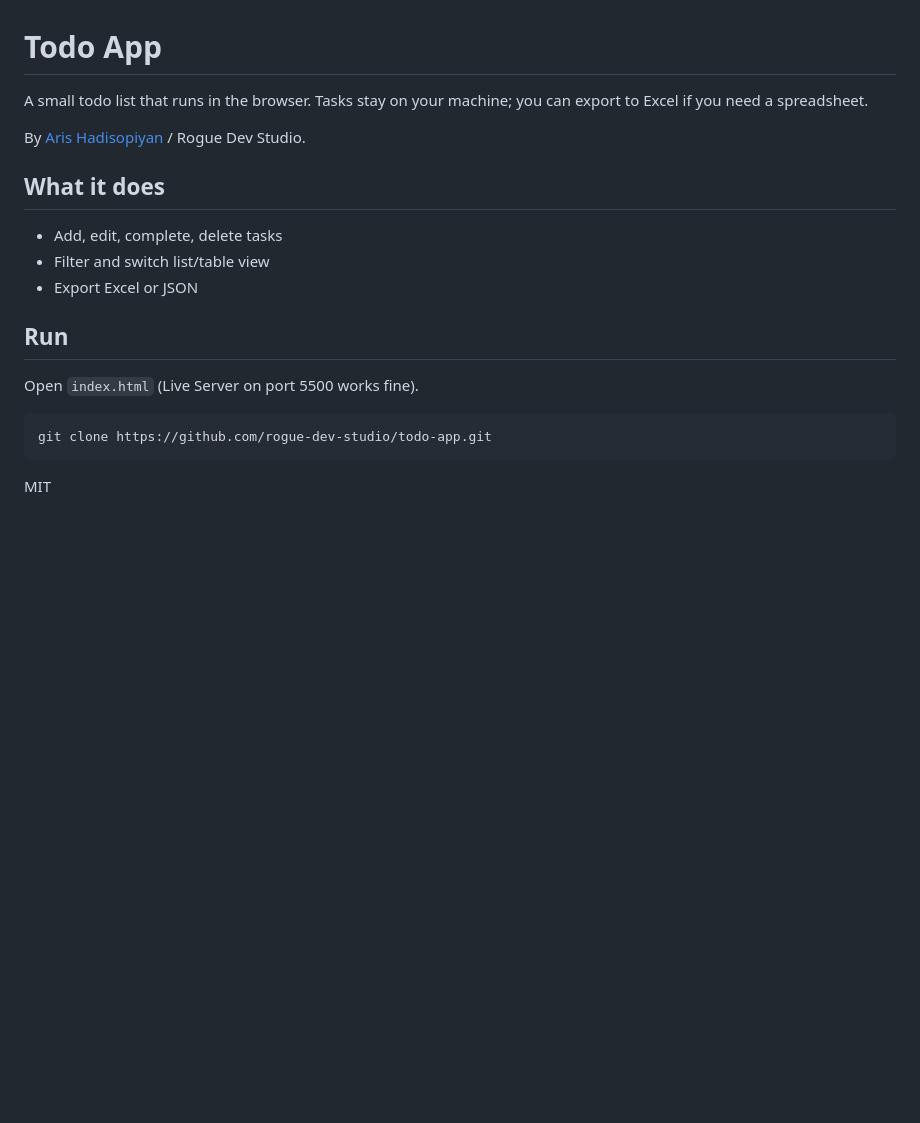
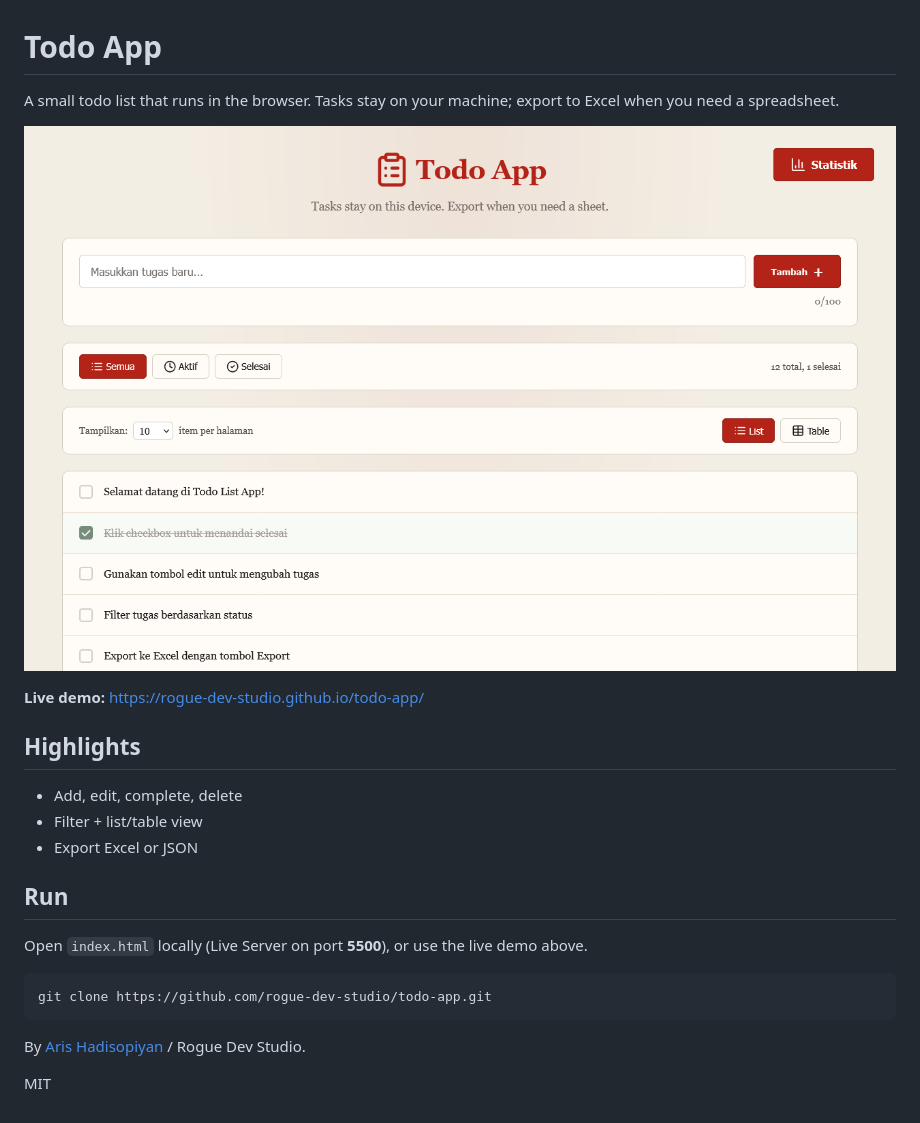
Before and after one commit to rogue-dev-studio/todo-app, a Markdown page: README.md, the part around the change. Drawn GitHub-style; pictures changed too: github-contents/screenshot.png (added); blank space fills up the shorter version.

Commit message:
Polish READMEs, add github-contents screenshots, refresh Lab metadata

````diff
--- a/README.md
+++ b/README.md
@@ -1,19 +1,23 @@
 # Todo App
 
-A small todo list that runs in the browser. Tasks stay on your machine; you can export to Excel if you need a spreadsheet.
+A small todo list that runs in the browser. Tasks stay on your machine; export to Excel when you need a spreadsheet.
 
-By [Aris Hadisopiyan](https://rogue-dev-studio.github.io/) / Rogue Dev Studio.
+![Screenshot](github-contents/screenshot.png)
 
-## What it does
-- Add, edit, complete, delete tasks
-- Filter and switch list/table view
+**Live demo:** [https://rogue-dev-studio.github.io/todo-app/](https://rogue-dev-studio.github.io/todo-app/)
+
+## Highlights
+- Add, edit, complete, delete
+- Filter + list/table view
 - Export Excel or JSON
 
 ## Run
-Open `index.html` (Live Server on port 5500 works fine).
+Open `index.html` locally (Live Server on port **5500**), or use the live demo above.
 
 ```bash
 git clone https://github.com/rogue-dev-studio/todo-app.git
 ```
 
+By [Aris Hadisopiyan](https://rogue-dev-studio.github.io/) / Rogue Dev Studio.
+
 MIT
````
